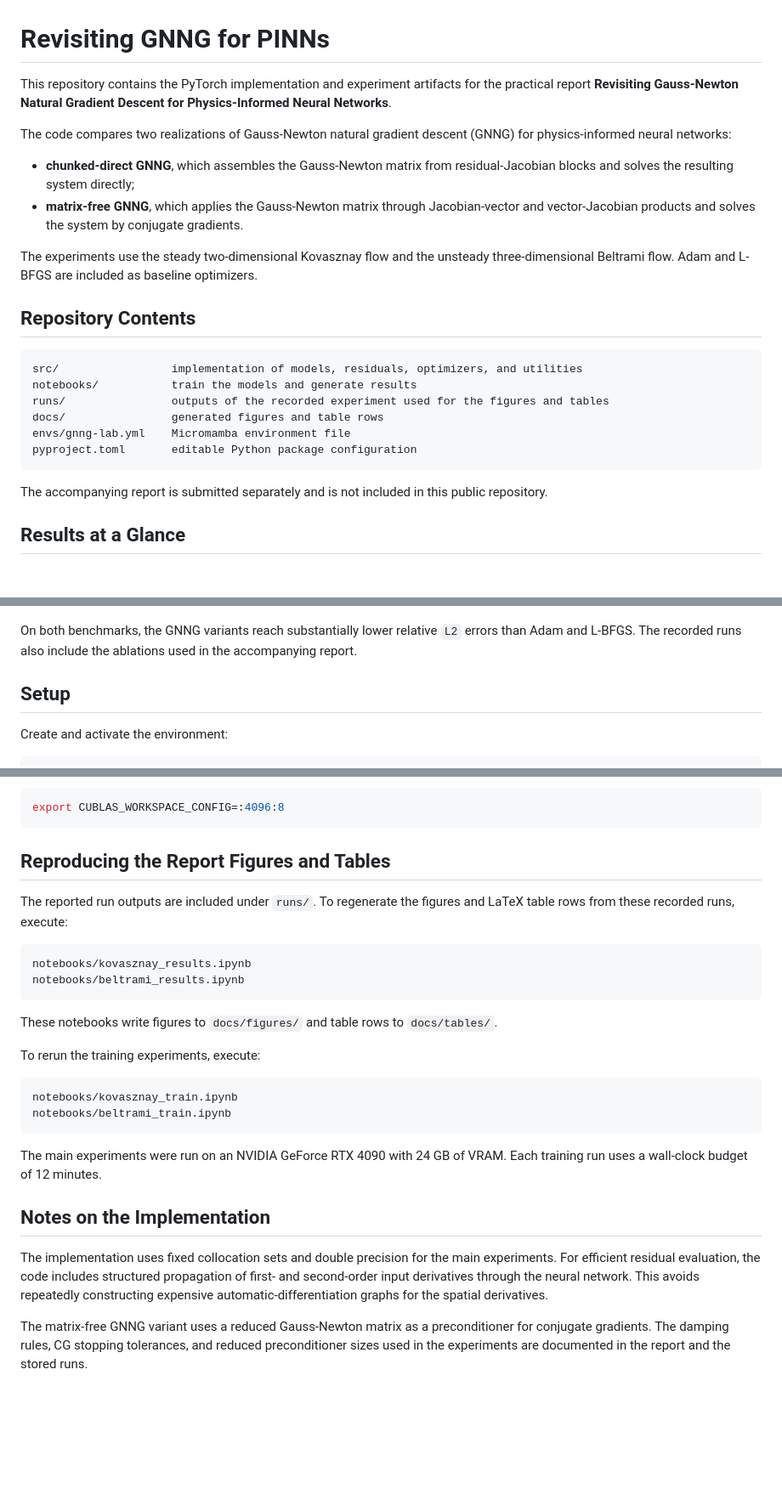
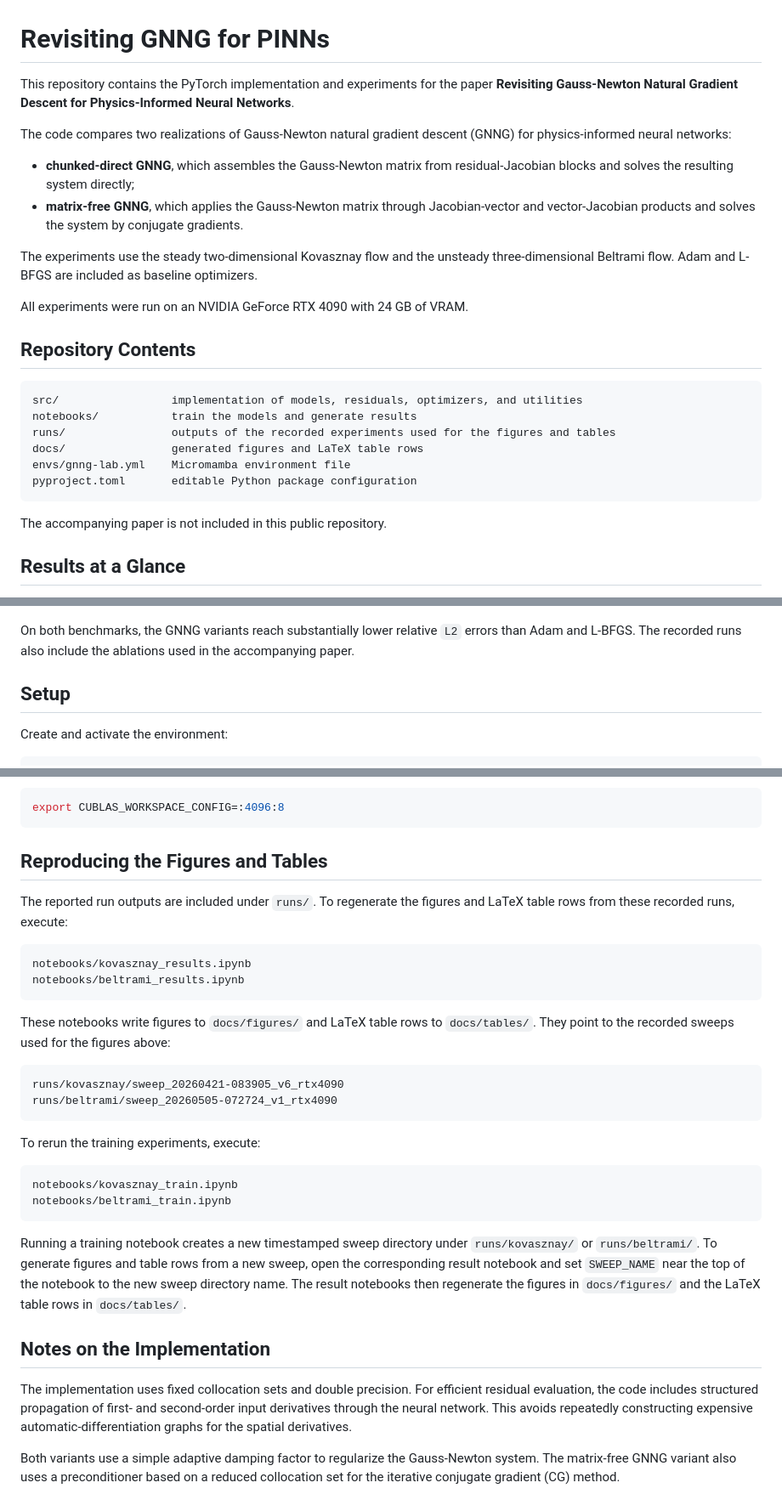
Before and after one commit to kle-hauzenberg/revisiting-gnng, a Markdown page: README.md, 3 parts joined by grey strips. Shown at 85% size. Rendered like a GitHub page; blank space fills up the shorter version.

Commit message:
extended readme

````diff
--- a/README.md
+++ b/README.md
@@ -1,6 +1,6 @@
 # Revisiting GNNG for PINNs
 
-This repository contains the PyTorch implementation and experiment artifacts for the practical report **Revisiting Gauss-Newton Natural Gradient Descent for Physics-Informed Neural Networks**.
+This repository contains the PyTorch implementation and experiments for the paper **Revisiting Gauss-Newton Natural Gradient Descent for Physics-Informed Neural Networks**.
 
 The code compares two realizations of Gauss-Newton natural gradient descent (GNNG) for physics-informed neural networks:
 
@@ -9,18 +9,20 @@ The code compares two realizations of Gauss-Newton natural gradient descent (GNN
 
 The experiments use the steady two-dimensional Kovasznay flow and the unsteady three-dimensional Beltrami flow. Adam and L-BFGS are included as baseline optimizers.
 
+All experiments were run on an NVIDIA GeForce RTX 4090 with 24 GB of VRAM.
+
 ## Repository Contents
 
 ```text
 src/                 implementation of models, residuals, optimizers, and utilities
 notebooks/           train the models and generate results
-runs/                outputs of the recorded experiment used for the figures and tables
-docs/                generated figures and table rows
+runs/                outputs of the recorded experiments used for the figures and tables
+docs/                generated figures and LaTeX table rows
 envs/gnng-lab.yml    Micromamba environment file
 pyproject.toml       editable Python package configuration
 ```
 
-The accompanying report is submitted separately and is not included in this public repository.
+The accompanying paper is not included in this public repository.
 
 ## Results at a Glance
 
@@ -30,7 +32,7 @@ The main experiments compare Adam, L-BFGS, chunked-direct GNNG, and matrix-free
 
 ![Beltrami convergence](docs/figures/beltrami_convergence.png)
 
-On both benchmarks, the GNNG variants reach substantially lower relative `L2` errors than Adam and L-BFGS. The recorded runs also include the ablations used in the accompanying report.
+On both benchmarks, the GNNG variants reach substantially lower relative `L2` errors than Adam and L-BFGS. The recorded runs also include the ablations used in the accompanying paper.
 
 ## Setup
 
@@ -59,7 +61,7 @@ For deterministic PyTorch behavior on CUDA, set this before starting Python or J
 export CUBLAS_WORKSPACE_CONFIG=:4096:8
 ```
 
-## Reproducing the Report Figures and Tables
+## Reproducing the Figures and Tables
 
 The reported run outputs are included under `runs/`. To regenerate the figures and LaTeX table rows from these recorded runs, execute:
 
@@ -68,7 +70,12 @@ notebooks/kovasznay_results.ipynb
 notebooks/beltrami_results.ipynb
 ```
 
-These notebooks write figures to `docs/figures/` and table rows to `docs/tables/`.
+These notebooks write figures to `docs/figures/` and LaTeX table rows to `docs/tables/`. They point to the recorded sweeps used for the figures above:
+
+```text
+runs/kovasznay/sweep_20260421-083905_v6_rtx4090
+runs/beltrami/sweep_20260505-072724_v1_rtx4090
+```
 
 To rerun the training experiments, execute:
 
@@ -77,10 +84,11 @@ notebooks/kovasznay_train.ipynb
 notebooks/beltrami_train.ipynb
 ```
 
-The main experiments were run on an NVIDIA GeForce RTX 4090 with 24 GB of VRAM. Each training run uses a wall-clock budget of 12 minutes.
+Running a training notebook creates a new timestamped sweep directory under `runs/kovasznay/` or `runs/beltrami/`. To generate figures and table rows from a new sweep, open the corresponding result notebook and set `SWEEP_NAME` near the top of the notebook to the new sweep directory name. The result notebooks then regenerate the figures in `docs/figures/` and the LaTeX table rows in `docs/tables/`.
+
 
 ## Notes on the Implementation
 
-The implementation uses fixed collocation sets and double precision for the main experiments. For efficient residual evaluation, the code includes structured propagation of first- and second-order input derivatives through the neural network. This avoids repeatedly constructing expensive automatic-differentiation graphs for the spatial derivatives.
+The implementation uses fixed collocation sets and double precision. For efficient residual evaluation, the code includes structured propagation of first- and second-order input derivatives through the neural network. This avoids repeatedly constructing expensive automatic-differentiation graphs for the spatial derivatives.
 
-The matrix-free GNNG variant uses a reduced Gauss-Newton matrix as a preconditioner for conjugate gradients. The damping rules, CG stopping tolerances, and reduced preconditioner sizes used in the experiments are documented in the report and the stored runs.
+Both variants use a simple adaptive damping factor to regularize the Gauss-Newton system. The matrix-free GNNG variant also uses a preconditioner based on a reduced collocation set for the iterative conjugate gradient (CG) method.
````
